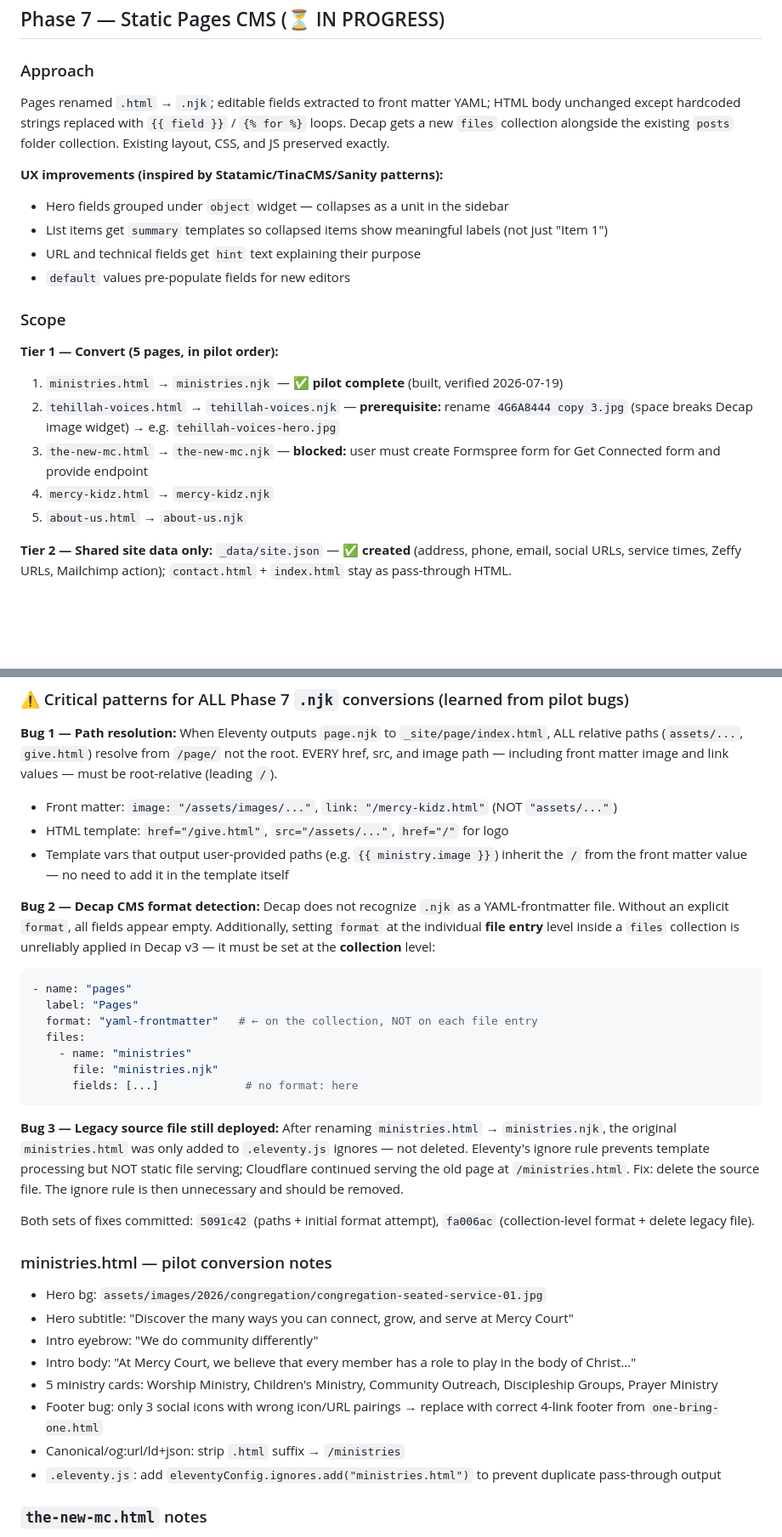
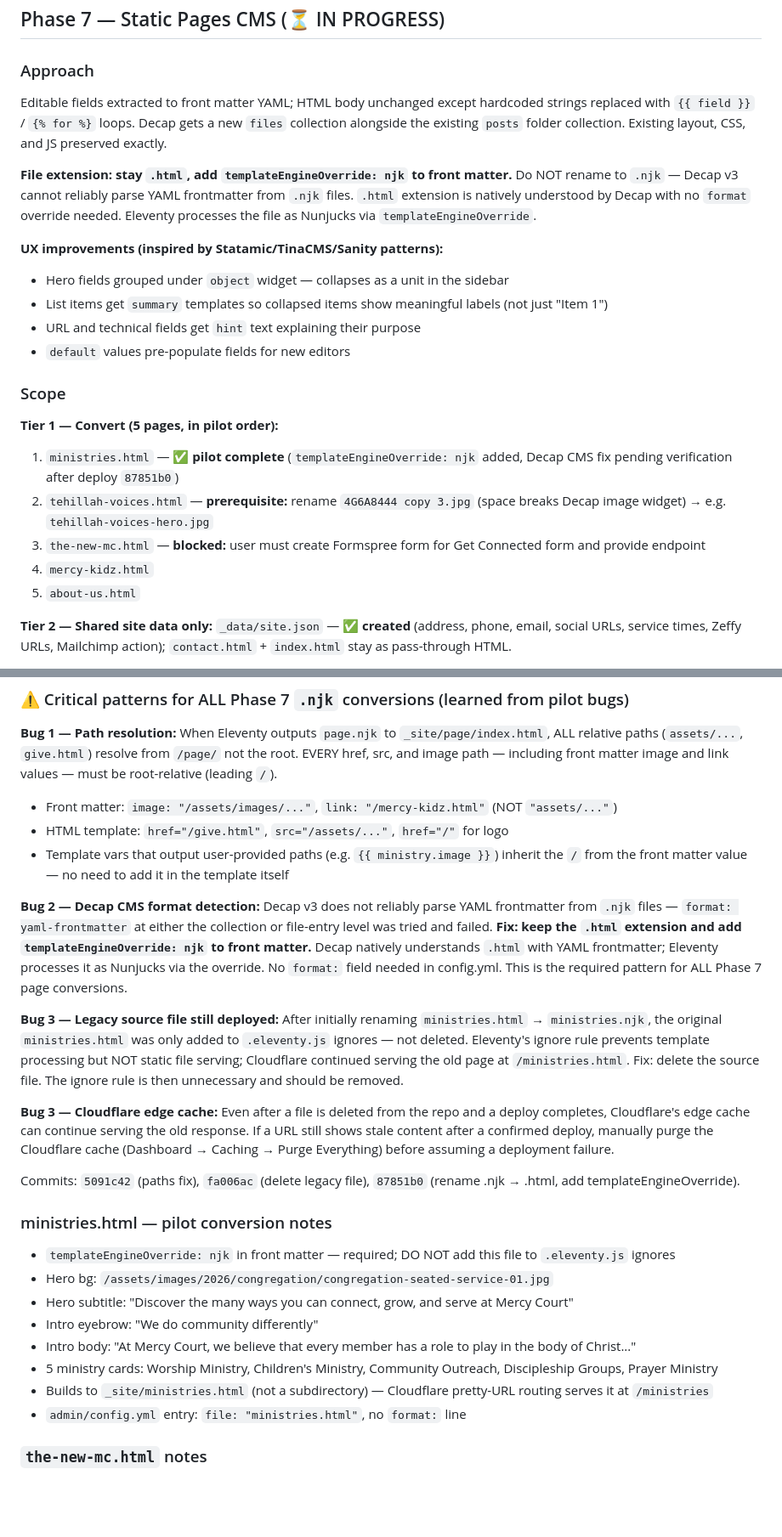
Before and after one commit to echurch529/mercycourt.github.io, a Markdown page: CMS_STATE.md, 2 parts joined by grey strips. Shown at 85% size. Drawn GitHub-style; blank space fills up the shorter version.

Commit message:
Update CMS_STATE.md: document .html + templateEngineOverride pattern for Phase 7
- Corrects Bug 2 pattern: .njk extension fails in Decap v3 regardless of
  format: placement. Correct approach is .html + templateEngineOverride: njk.
- Adds Bug 3 edge cache pattern: purge Cloudflare cache manually if stale
  content persists after a confirmed deploy.
- Updates Phase 7 approach and ministries pilot notes to match actual state.

Co-Authored-By: Claude Sonnet 4.6 <noreply@anthropic.com>

````diff
--- a/CMS_STATE.md
+++ b/CMS_STATE.md
@@ -239,7 +239,9 @@ All posts now served exclusively by Eleventy from `src/blog-posts/*.md`.
 
 ### Approach
 
-Pages renamed `.html` → `.njk`; editable fields extracted to front matter YAML; HTML body unchanged except hardcoded strings replaced with `{{ field }}` / `{% for %}` loops. Decap gets a new `files` collection alongside the existing `posts` folder collection. Existing layout, CSS, and JS preserved exactly.
+Editable fields extracted to front matter YAML; HTML body unchanged except hardcoded strings replaced with `{{ field }}` / `{% for %}` loops. Decap gets a new `files` collection alongside the existing `posts` folder collection. Existing layout, CSS, and JS preserved exactly.
+
+**File extension: stay `.html`, add `templateEngineOverride: njk` to front matter.** Do NOT rename to `.njk` — Decap v3 cannot reliably parse YAML frontmatter from `.njk` files. `.html` extension is natively understood by Decap with no `format` override needed. Eleventy processes the file as Nunjucks via `templateEngineOverride`.
 
 **UX improvements (inspired by Statamic/TinaCMS/Sanity patterns):**
 - Hero fields grouped under `object` widget — collapses as a unit in the sidebar
@@ -250,11 +252,11 @@ Pages renamed `.html` → `.njk`; editable fields extracted to front matter YAML
 ### Scope
 
 **Tier 1 — Convert (5 pages, in pilot order):**
-1. `ministries.html` → `ministries.njk` — ✅ **pilot complete** (built, verified 2026-07-19)
-2. `tehillah-voices.html` → `tehillah-voices.njk` — **prerequisite:** rename `4G6A8444 copy 3.jpg` (space breaks Decap image widget) → e.g. `tehillah-voices-hero.jpg`
-3. `the-new-mc.html` → `the-new-mc.njk` — **blocked:** user must create Formspree form for Get Connected form and provide endpoint
-4. `mercy-kidz.html` → `mercy-kidz.njk`
-5. `about-us.html` → `about-us.njk`
+1. `ministries.html` — ✅ **pilot complete** (`templateEngineOverride: njk` added, Decap CMS fix pending verification after deploy `87851b0`)
+2. `tehillah-voices.html` — **prerequisite:** rename `4G6A8444 copy 3.jpg` (space breaks Decap image widget) → e.g. `tehillah-voices-hero.jpg`
+3. `the-new-mc.html` — **blocked:** user must create Formspree form for Get Connected form and provide endpoint
+4. `mercy-kidz.html`
+5. `about-us.html`
 
 **Tier 2 — Shared site data only:** `_data/site.json` — ✅ **created** (address, phone, email, social URLs, service times, Zeffy URLs, Mailchimp action); `contact.html` + `index.html` stay as pass-through HTML.
 
@@ -300,31 +302,24 @@ CSS patterns like `@media(...){#id {...}}` trigger Nunjucks comment parsing (`{#
 - HTML template: `href="/give.html"`, `src="/assets/..."`, `href="/"` for logo
 - Template vars that output user-provided paths (e.g. `{{ ministry.image }}`) inherit the `/` from the front matter value — no need to add it in the template itself
 
-**Bug 2 — Decap CMS format detection:** Decap does not recognize `.njk` as a YAML-frontmatter file. Without an explicit `format`, all fields appear empty. Additionally, setting `format` at the individual **file entry** level inside a `files` collection is unreliably applied in Decap v3 — it must be set at the **collection** level:
-```yaml
-- name: "pages"
-  label: "Pages"
-  format: "yaml-frontmatter"   # ← on the collection, NOT on each file entry
-  files:
-    - name: "ministries"
-      file: "ministries.njk"
-      fields: [...]             # no format: here
-```
+**Bug 2 — Decap CMS format detection:** Decap v3 does not reliably parse YAML frontmatter from `.njk` files — `format: yaml-frontmatter` at either the collection or file-entry level was tried and failed. **Fix: keep the `.html` extension and add `templateEngineOverride: njk` to front matter.** Decap natively understands `.html` with YAML frontmatter; Eleventy processes it as Nunjucks via the override. No `format:` field needed in config.yml. This is the required pattern for ALL Phase 7 page conversions.
 
-**Bug 3 — Legacy source file still deployed:** After renaming `ministries.html` → `ministries.njk`, the original `ministries.html` was only added to `.eleventy.js` ignores — not deleted. Eleventy's ignore rule prevents template processing but NOT static file serving; Cloudflare continued serving the old page at `/ministries.html`. Fix: delete the source file. The ignore rule is then unnecessary and should be removed.
+**Bug 3 — Legacy source file still deployed:** After initially renaming `ministries.html` → `ministries.njk`, the original `ministries.html` was only added to `.eleventy.js` ignores — not deleted. Eleventy's ignore rule prevents template processing but NOT static file serving; Cloudflare continued serving the old page at `/ministries.html`. Fix: delete the source file. The ignore rule is then unnecessary and should be removed.
 
-Both sets of fixes committed: `5091c42` (paths + initial format attempt), `fa006ac` (collection-level format + delete legacy file).
+**Bug 3 — Cloudflare edge cache:** Even after a file is deleted from the repo and a deploy completes, Cloudflare's edge cache can continue serving the old response. If a URL still shows stale content after a confirmed deploy, manually purge the Cloudflare cache (Dashboard → Caching → Purge Everything) before assuming a deployment failure.
+
+Commits: `5091c42` (paths fix), `fa006ac` (delete legacy file), `87851b0` (rename .njk → .html, add templateEngineOverride).
 
 ### ministries.html — pilot conversion notes
 
-- Hero bg: `assets/images/2026/congregation/congregation-seated-service-01.jpg`
+- `templateEngineOverride: njk` in front matter — required; DO NOT add this file to `.eleventy.js` ignores
+- Hero bg: `/assets/images/2026/congregation/congregation-seated-service-01.jpg`
 - Hero subtitle: "Discover the many ways you can connect, grow, and serve at Mercy Court"
 - Intro eyebrow: "We do community differently"
 - Intro body: "At Mercy Court, we believe that every member has a role to play in the body of Christ..."
 - 5 ministry cards: Worship Ministry, Children's Ministry, Community Outreach, Discipleship Groups, Prayer Ministry
-- Footer bug: only 3 social icons with wrong icon/URL pairings → replace with correct 4-link footer from `one-bring-one.html`
-- Canonical/og:url/ld+json: strip `.html` suffix → `/ministries`
-- `.eleventy.js`: add `eleventyConfig.ignores.add("ministries.html")` to prevent duplicate pass-through output
+- Builds to `_site/ministries.html` (not a subdirectory) — Cloudflare pretty-URL routing serves it at `/ministries`
+- `admin/config.yml` entry: `file: "ministries.html"`, no `format:` line
 
 ### `the-new-mc.html` notes
 - `<meta name="robots" content="noindex, nofollow">` — preserved during conversion; removal is a separate explicit decision
````
